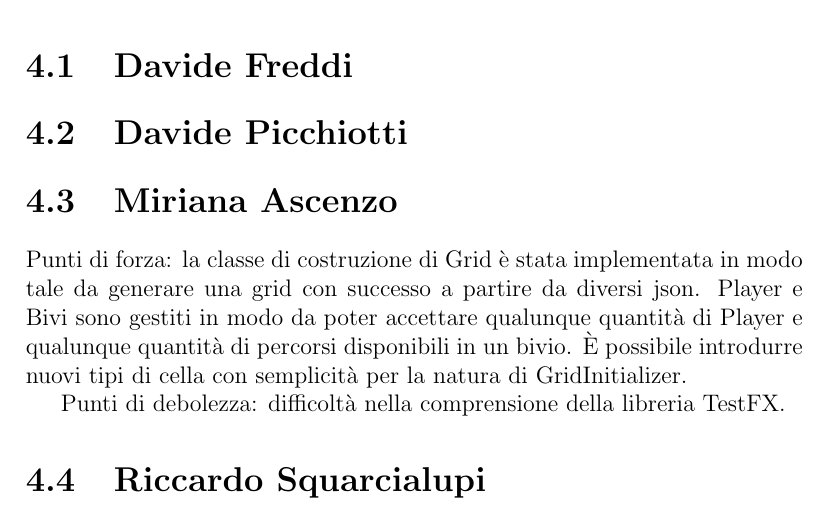
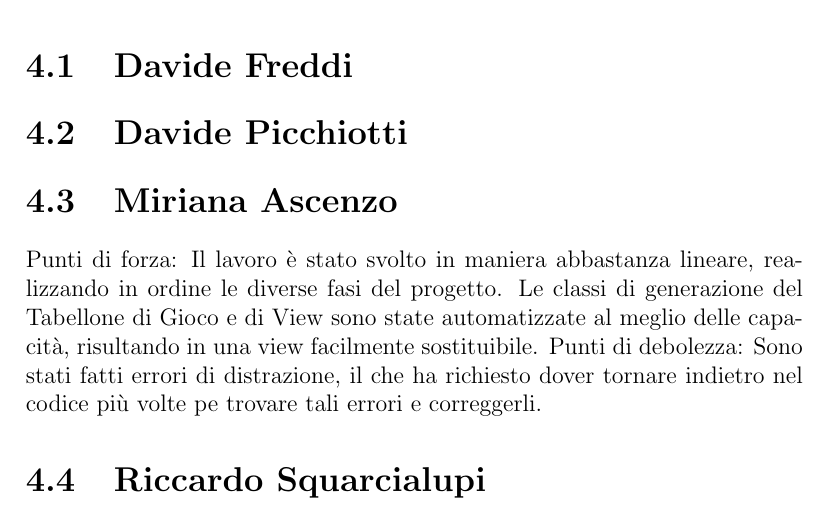
Before and after one commit to RiccardoSquarcialupi/oop19-dpg, a LaTeX document (doc/Relazione/Relazione.tex): part of page 14 of 16, cut so that both start at the same text. Compiled offline with pdfLaTeX.

Commit message:
modified "Relazione.tex"

```diff
--- a/doc/Relazione/Relazione.tex
+++ b/doc/Relazione/Relazione.tex
@@ -231,13 +231,14 @@ La classe Mockito permette, in fase di test, di creare classi Mock a partire da
 \section{Davide Picchiotti}
 \section{Miriana Ascenzo}
 
-Punti di forza: la classe di costruzione di Grid è stata implementata in modo tale da generare una grid con successo a partire da diversi json.
+Punti di forza:
 %
-Player e Bivi sono gestiti in modo da poter accettare qualunque quantità di Player e qualunque quantità di percorsi disponibili in un bivio.
+Il lavoro è stato svolto in maniera abbastanza lineare, realizzando in ordine le diverse fasi del progetto.
 %
-È possibile introdurre nuovi tipi di cella con semplicità per la natura di GridInitializer.
-
-Punti di debolezza: difficoltà nella comprensione della libreria TestFX.
+Le classi di generazione del Tabellone di Gioco e di View sono state automatizzate al meglio delle capacità, risultando in una view facilmente sostituibile.
+Punti di debolezza:
+%
+Sono stati fatti errori di distrazione, il che ha richiesto dover tornare indietro nel codice più volte pe trovare tali errori e correggerli.
 
 
 \section{Riccardo Squarcialupi}
```
